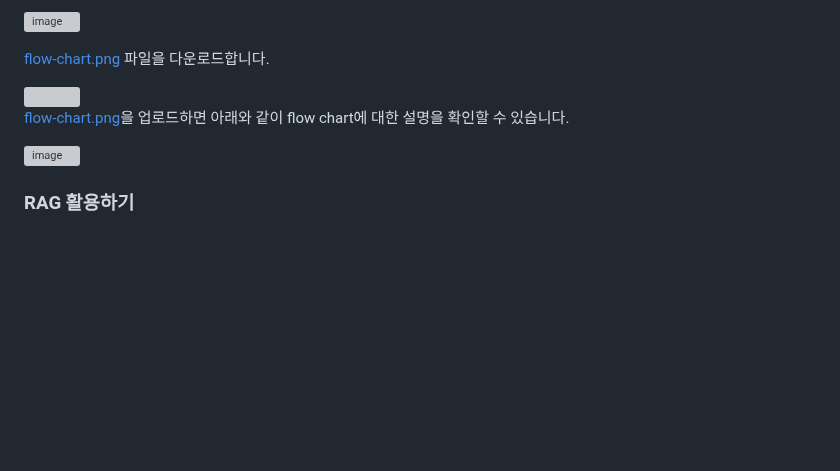
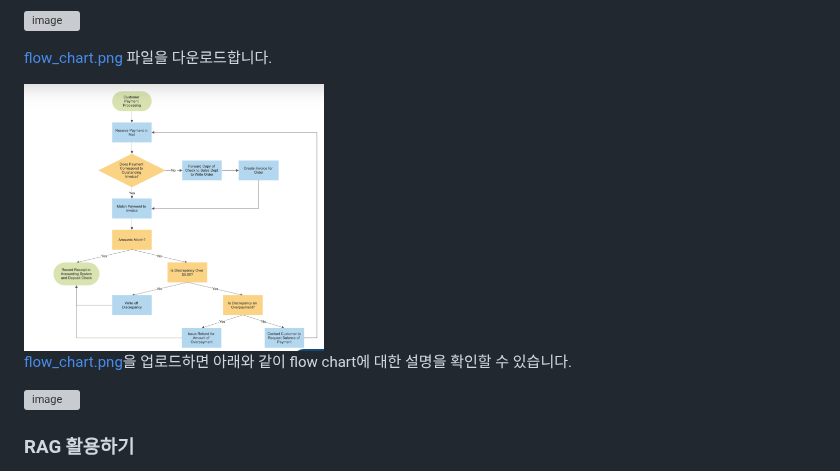
Before and after one commit to kyopark2014/llm-multimodal-and-rag, a Markdown page: README.md, the part around the change. Rendered like a GitHub page; blank space fills up the shorter version; grey boxes are pictures that could not be loaded.

```diff
--- a/README.md
+++ b/README.md
@@ -537,11 +537,11 @@ if len(selected_relevant_docs)==0:  # google api
 
 ![image](https://github.com/kyopark2014/llm-multimodal-and-rag/assets/52392004/90c50e9e-5a13-4529-83bf-f2d1d1d544b7)
 
-[flow-chart.png](./contents/flow-chart.png) 파일을 다운로드합니다.
+[flow_chart.png](./contents/flow_chart.png) 파일을 다운로드합니다.
 
-<img src="./contents/flow-chart.png" width="300">
+<img src="./contents/flow_chart.png" width="300">
 
-[flow-chart.png](./contents/flow-chart.png)을 업로드하면 아래와 같이 flow chart에 대한 설명을 확인할 수 있습니다.
+[flow_chart.png](./contents/flow_chart.png)을 업로드하면 아래와 같이 flow chart에 대한 설명을 확인할 수 있습니다.
 
 ![image](https://github.com/kyopark2014/llm-multimodal-and-rag/assets/52392004/992e3ac7-cfa5-453f-94d8-135180fcac97)
 
```
